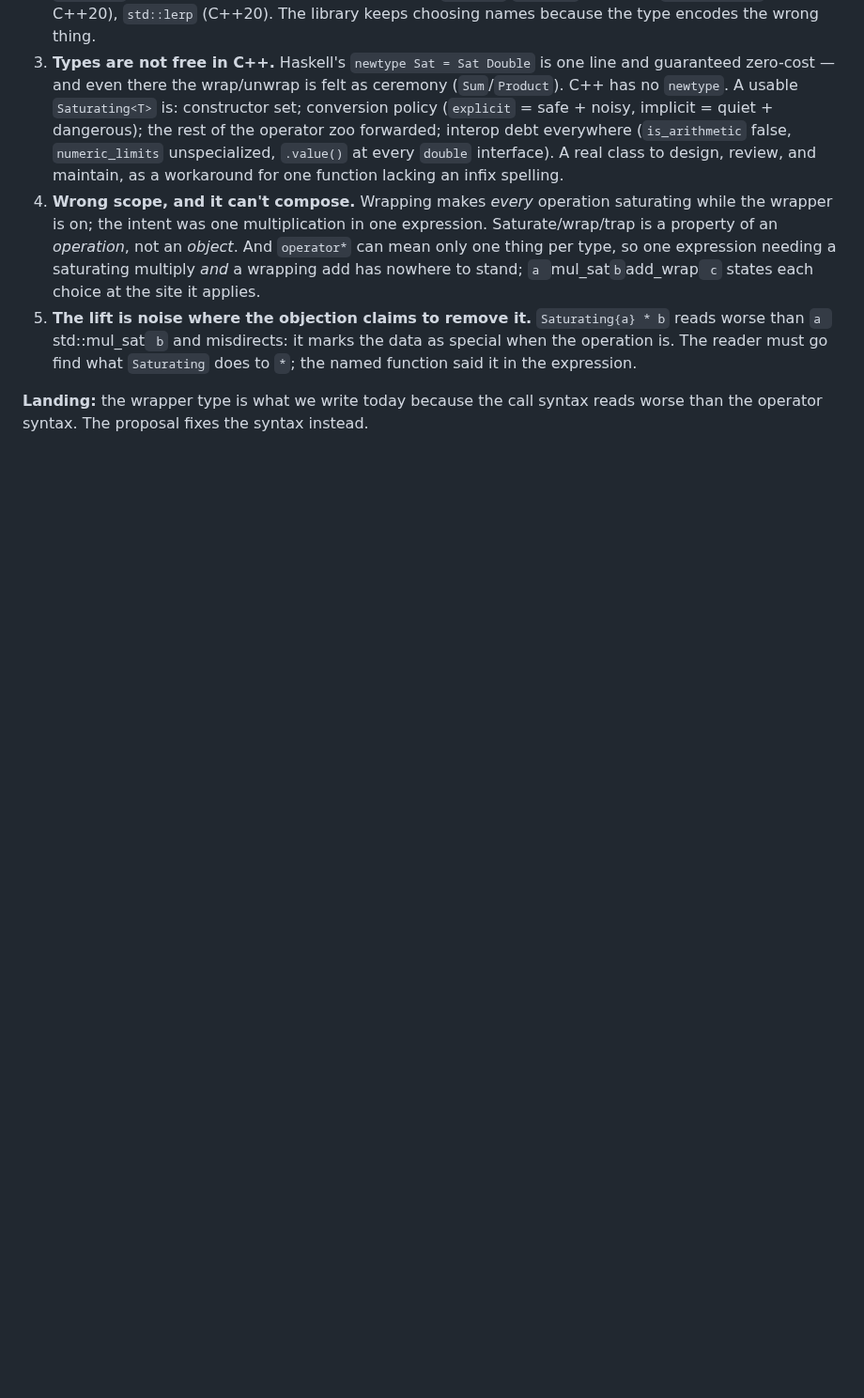
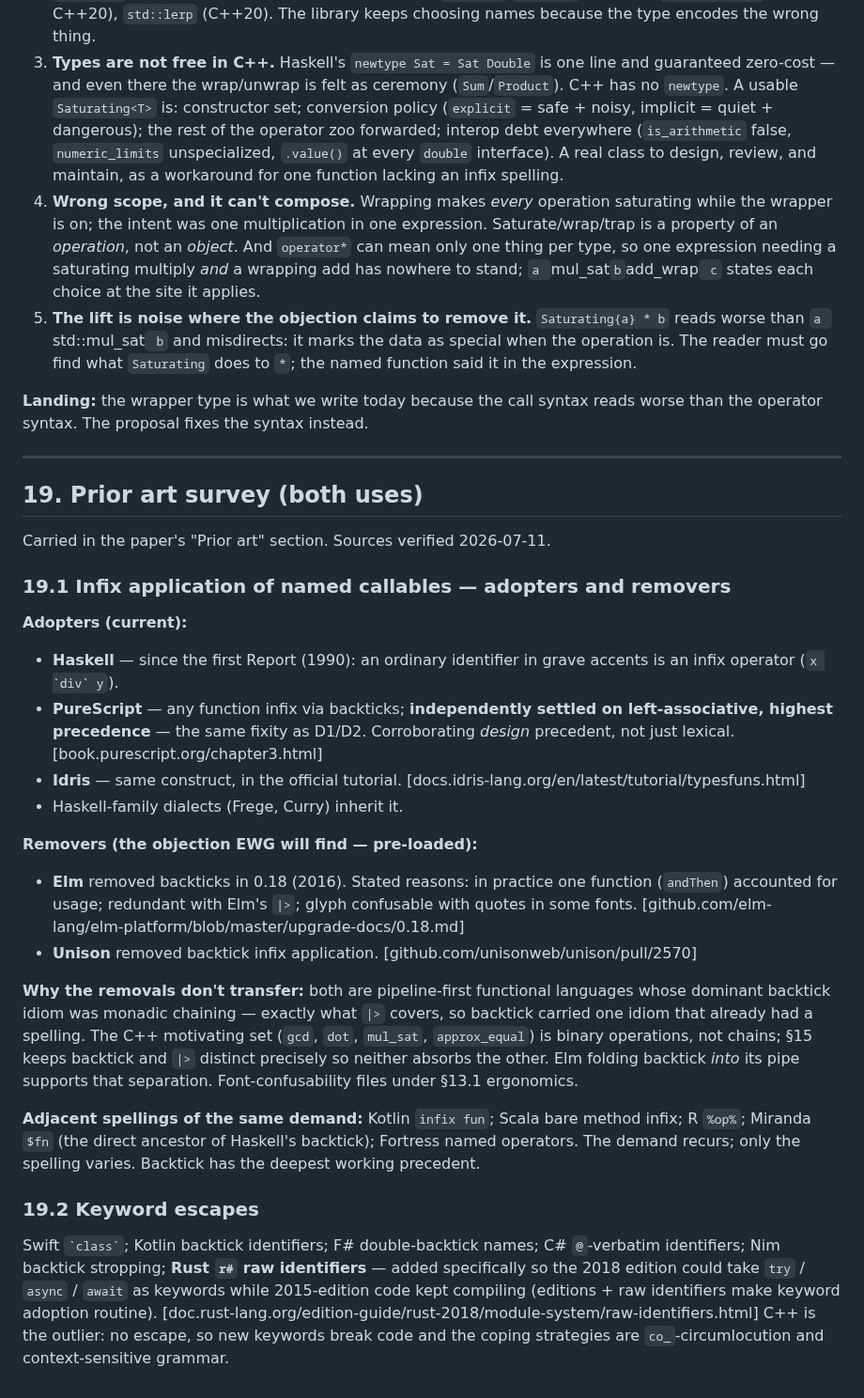
Before and after one commit to steve-downey/backtick, a Markdown page: docs/backtick-operator-design.md, the part around the change. Shown at 94% size. Rendered like a GitHub page; blank space fills up the shorter version.

Commit message:
docs: add §19 prior-art survey (both uses)
Adopters (Haskell 1990, PureScript with the independent D1/D2 fixity
corroboration, Idris, dialects), removers pre-loaded as the objection
EWG will find (Elm 0.18, Unison PR 2570) with the analysis of why
pipeline-first removals don't transfer to C++'s binary-operation
motivation, adjacent spellings (Kotlin infix fun, Scala, R %op%,
Miranda $fn, Fortress), and the keyword-escape survey including C#
@-verbatim, Nim stropping, and Rust r# raw identifiers as the
editions mechanism. Sources verified 2026-07-11.

```diff
--- a/docs/backtick-operator-design.md
+++ b/docs/backtick-operator-design.md
@@ -1067,3 +1067,56 @@ saturates.
 **Landing:** the wrapper type is what we write today because the call
 syntax reads worse than the operator syntax. The proposal fixes the syntax
 instead.
+
+---
+
+## 19. Prior art survey (both uses)
+
+Carried in the paper's "Prior art" section. Sources verified 2026-07-11.
+
+### 19.1 Infix application of named callables — adopters and removers
+
+**Adopters (current):**
+
+- **Haskell** — since the first Report (1990): an ordinary identifier in
+  grave accents is an infix operator (`` x `div` y ``).
+- **PureScript** — any function infix via backticks; **independently settled
+  on left-associative, highest precedence** — the same fixity as D1/D2.
+  Corroborating *design* precedent, not just lexical.
+  [book.purescript.org/chapter3.html]
+- **Idris** — same construct, in the official tutorial.
+  [docs.idris-lang.org/en/latest/tutorial/typesfuns.html]
+- Haskell-family dialects (Frege, Curry) inherit it.
+
+**Removers (the objection EWG will find — pre-loaded):**
+
+- **Elm** removed backticks in 0.18 (2016). Stated reasons: in practice one
+  function (`andThen`) accounted for usage; redundant with Elm's `|>`;
+  glyph confusable with quotes in some fonts.
+  [github.com/elm-lang/elm-platform/blob/master/upgrade-docs/0.18.md]
+- **Unison** removed backtick infix application.
+  [github.com/unisonweb/unison/pull/2570]
+
+**Why the removals don't transfer:** both are pipeline-first functional
+languages whose dominant backtick idiom was monadic chaining — exactly what
+`|>` covers, so backtick carried one idiom that already had a spelling. The
+C++ motivating set (`gcd`, `dot`, `mul_sat`, `approx_equal`) is binary
+operations, not chains; §15 keeps backtick and `|>` distinct precisely so
+neither absorbs the other. Elm folding backtick *into* its pipe supports
+that separation. Font-confusability files under §13.1 ergonomics.
+
+**Adjacent spellings of the same demand:** Kotlin `infix fun`; Scala bare
+method infix; R `%op%`; Miranda `$fn` (the direct ancestor of Haskell's
+backtick); Fortress named operators. The demand recurs; only the spelling
+varies. Backtick has the deepest working precedent.
+
+### 19.2 Keyword escapes
+
+Swift `` `class` ``; Kotlin backtick identifiers; F# double-backtick names;
+C# `@`-verbatim identifiers; Nim backtick stropping; **Rust `r#` raw
+identifiers** — added specifically so the 2018 edition could take `try` /
+`async` / `await` as keywords while 2015-edition code kept compiling
+(editions + raw identifiers make keyword adoption routine).
+[doc.rust-lang.org/edition-guide/rust-2018/module-system/raw-identifiers.html]
+C++ is the outlier: no escape, so new keywords break code and the coping
+strategies are `co_`-circumlocution and context-sensitive grammar.
```
